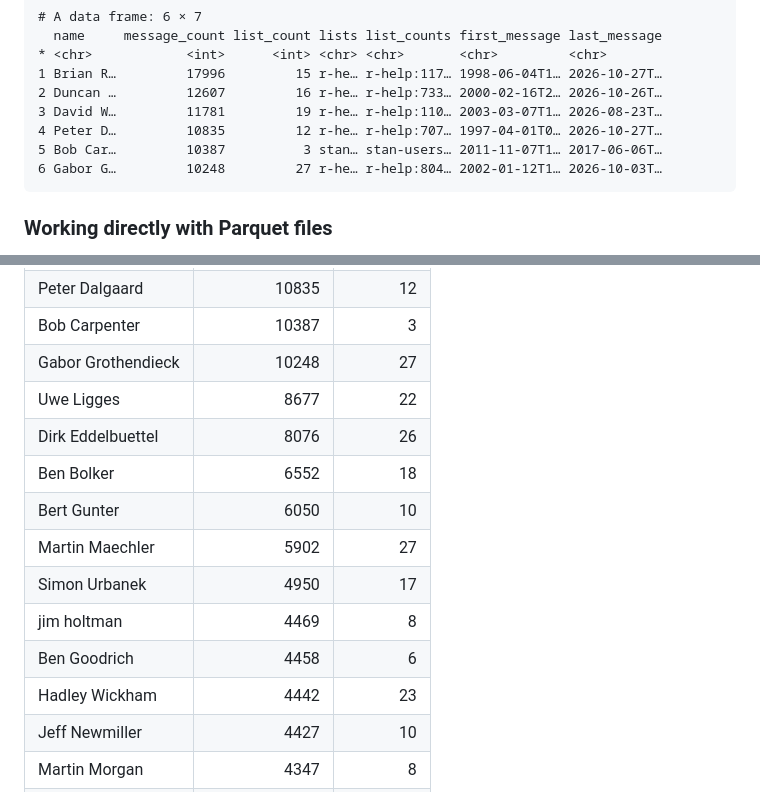
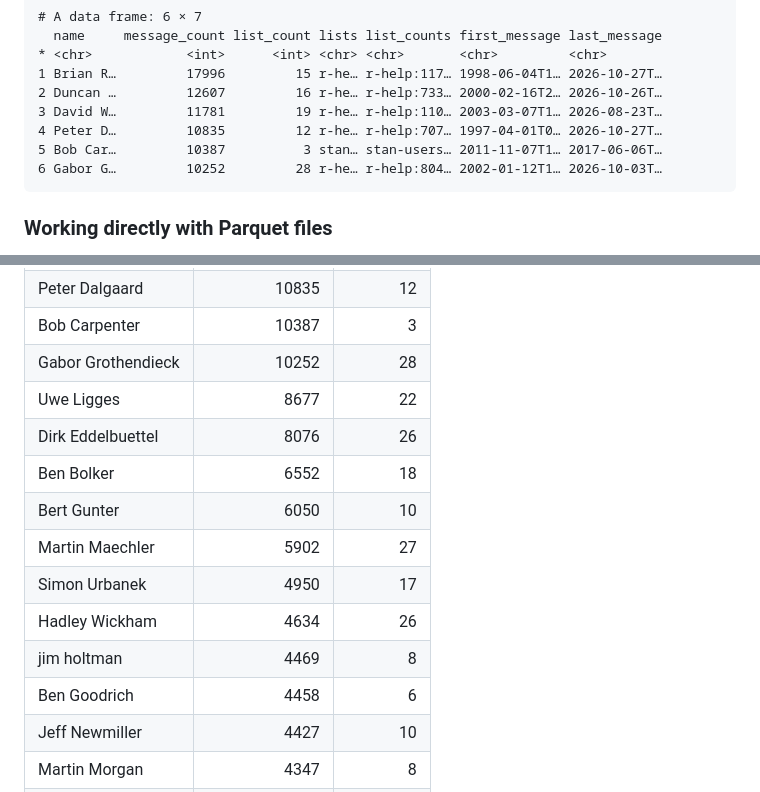
Before and after one commit to r-mailing-lists/data, a Markdown page: analysis/demo-analysis.md, 2 parts joined by grey strips. Rendered like a GitHub page.

Commit message:
docs: refresh README and analysis 2026-10-28

```diff
--- a/analysis/demo-analysis.md
+++ b/analysis/demo-analysis.md
@@ -217,7 +244,7 @@ head(contribs)
     3 David W…         11781         19 r-he… r-help:110… 2003-03-07T1… 2026-08-23T…
     4 Peter D…         10835         12 r-he… r-help:707… 1997-04-01T0… 2026-10-27T…
     5 Bob Car…         10387          3 stan… stan-users… 2011-11-07T1… 2017-06-06T…
-    6 Gabor G…         10248         27 r-he… r-help:804… 2002-01-12T1… 2026-10-03T…
+    6 Gabor G…         10252         28 r-he… r-help:804… 2002-01-12T1… 2026-10-03T…
 
 ### Working directly with Parquet files
 
@@ -396,16 +423,16 @@ contribs |>
 | David Winsemius    |         11781 |         19 |
 | Peter Dalgaard     |         10835 |         12 |
 | Bob Carpenter      |         10387 |          3 |
-| Gabor Grothendieck |         10248 |         27 |
+| Gabor Grothendieck |         10252 |         28 |
 | Uwe Ligges         |          8677 |         22 |
 | Dirk Eddelbuettel  |          8076 |         26 |
 | Ben Bolker         |          6552 |         18 |
 | Bert Gunter        |          6050 |         10 |
 | Martin Maechler    |          5902 |         27 |
 | Simon Urbanek      |          4950 |         17 |
+| Hadley Wickham     |          4634 |         26 |
 | jim holtman        |          4469 |          8 |
 | Ben Goodrich       |          4458 |          6 |
-| Hadley Wickham     |          4442 |         23 |
 | Jeff Newmiller     |          4427 |         10 |
 | Martin Morgan      |          4347 |          8 |
 | Roger Bivand       |          4326 |         17 |
```
Also changed, not shown: other parts of analysis/demo-analysis.md (+138 -111 lines), 1 other file.
